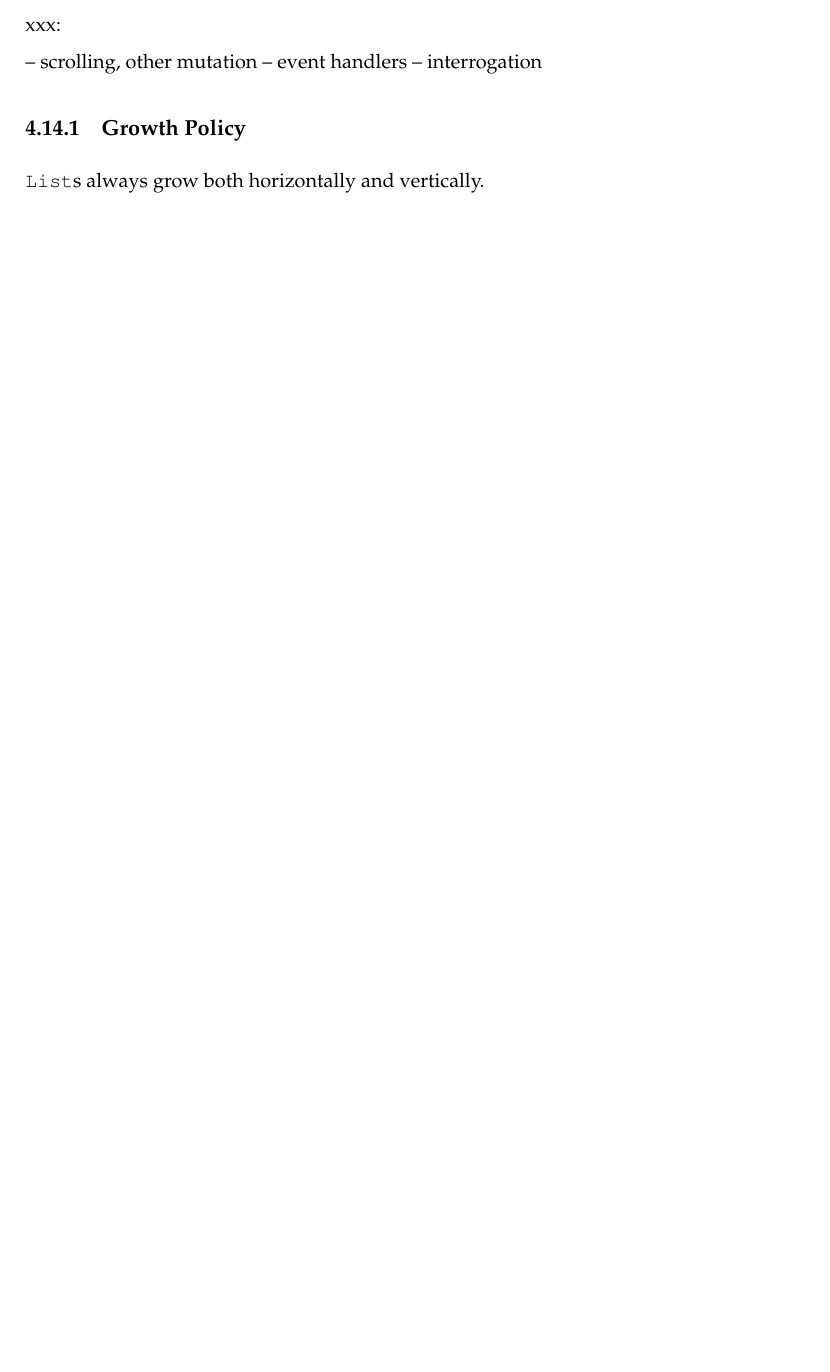
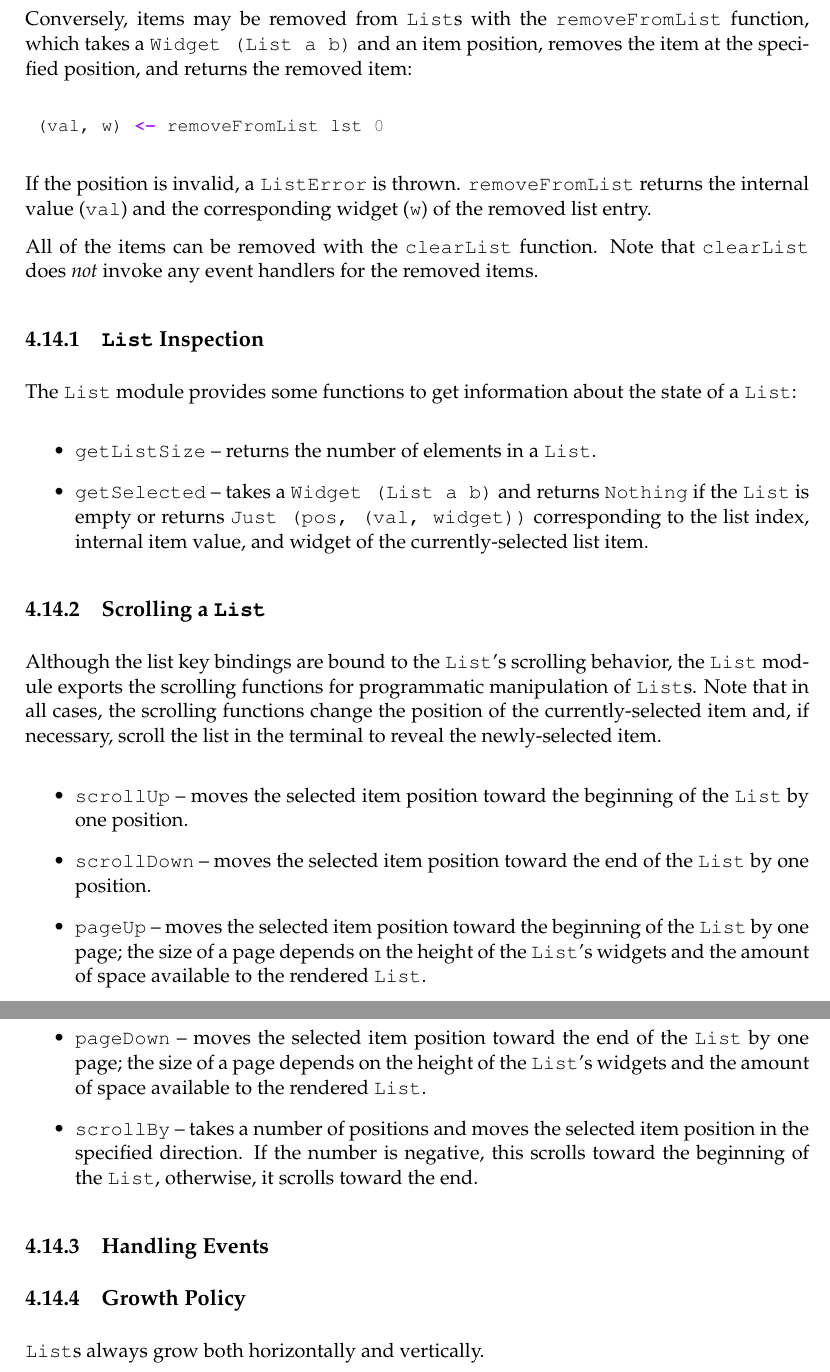
Before and after one commit to jtdaugherty/vty-ui, a LaTeX book (doc/manual.tex, which reads doc/ch4/List.tex): part of page 55 of 55 before the commit and two parts of pages 56 and 57 of 57 after it, the two joined at a grey line, cut at the place of the change, the shorter picture padded with empty space. Compiled offline with pdfLaTeX.

Commit message:
Manual updates
Ignore-this: 5badb02a8cb7ae1c7d5c82b64e5389d4

darcs-hash:20110227223203-e018d-cf9a82e269656250529402f1a5c97e750ffcdfad.gz

```diff
--- a/doc/ch4/List.tex
+++ b/doc/ch4/List.tex
@@ -61,11 +71,66 @@ specification of how list items should be represented.  For a \fw{List
   likely to ensue.
 \end{itemize}
 
-xxx:
+Conversely, items may be removed from \fw{List}s with the
+\fw{removeFromList} function, which takes a \fw{Widget (List a b)} and
+an item position, removes the item at the specified position, and
+returns the removed item:
 
--- scrolling, other mutation
--- event handlers
--- interrogation
+\begin{haskellcode}
+ (val, w) <- removeFromList lst 0
+\end{haskellcode}
+
+If the position is invalid, a \fw{ListError} is thrown.
+\fw{removeFromList} returns the internal value (\fw{val}) and the
+corresponding widget (\fw{w}) of the removed list entry.
+
+All of the items can be removed with the \fw{clearList} function.
+Note that \fw{clearList} does \textit{not} invoke any event handlers
+for the removed items.
+
+\subsection{\fw{List} Inspection}
+
+The \fw{List} module provides some functions to get information about
+the state of a \fw{List}:
+
+\begin{itemize}
+\item \fw{getListSize} -- returns the number of elements in a
+  \fw{List}.
+\item \fw{getSelected} -- takes a \fw{Widget (List a b)} and returns
+  \fw{Nothing} if the \fw{List} is empty or returns \fw{Just (pos,
+    (val, widget))} corresponding to the list index, internal item
+  value, and widget of the currently-selected list item.
+\end{itemize}
+
+\subsection{Scrolling a \fw{List}}
+
+Although the list key bindings are bound to the \fw{List}'s scrolling
+behavior, the \fw{List} module exports the scrolling functions for
+programmatic manipulation of \fw{List}s.  Note that in all cases, the
+scrolling functions change the position of the currently-selected item
+and, if necessary, scroll the list in the terminal to reveal the
+newly-selected item.
+
+\begin{itemize}
+\item \fw{scrollUp} -- moves the selected item position toward the
+  beginning of the \fw{List} by one position.
+\item \fw{scrollDown} -- moves the selected item position toward the
+  end of the \fw{List} by one position.
+\item \fw{pageUp} -- moves the selected item position toward the
+  beginning of the \fw{List} by one page; the size of a page depends
+  on the height of the \fw{List}'s widgets and the amount of space
+  available to the rendered \fw{List}.
+\item \fw{pageDown} -- moves the selected item position toward the end
+  of the \fw{List} by one page; the size of a page depends on the
+  height of the \fw{List}'s widgets and the amount of space available
+  to the rendered \fw{List}.
+\item \fw{scrollBy} -- takes a number of positions and moves the
+  selected item position in the specified direction.  If the number is
+  negative, this scrolls toward the beginning of the \fw{List},
+  otherwise, it scrolls toward the end.
+\end{itemize}
+
+\subsection{Handling Events}
 
 \subsection{Growth Policy}
 
```
Also changed, not shown: doc/ch4/List.tex (10 more changed lines).
